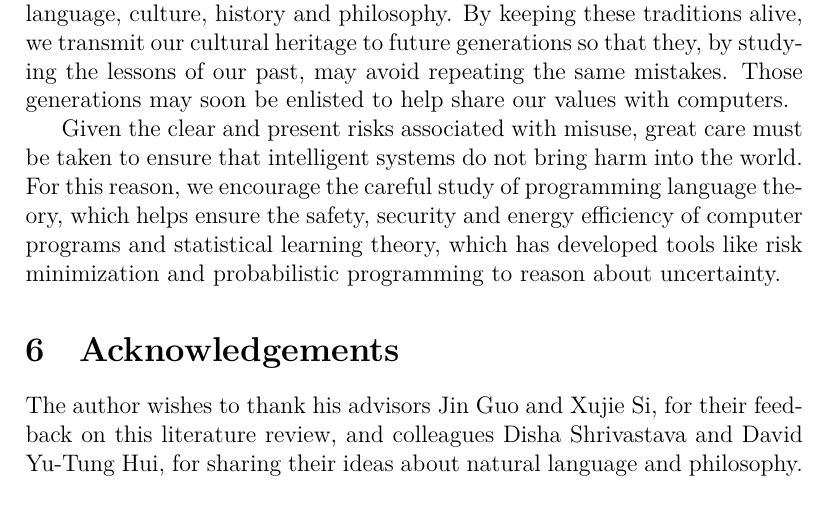
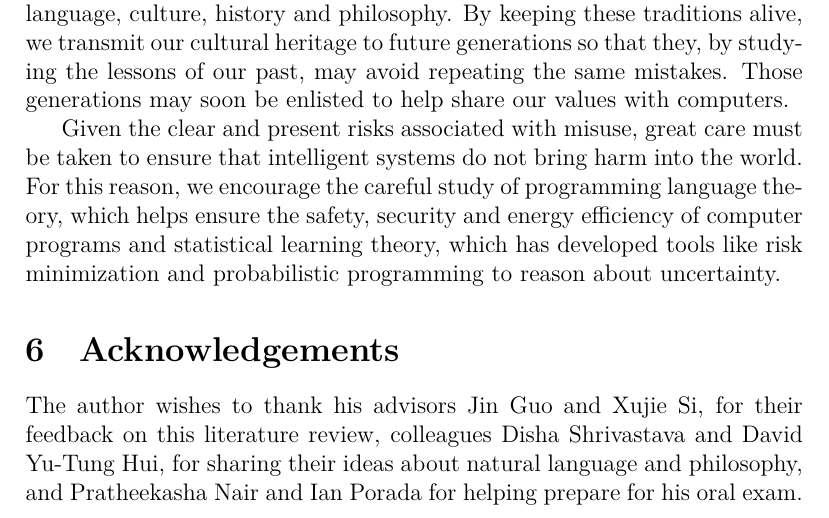
Before and after one commit to breandan/breandan, a LaTeX problem sheet (paperwork/comp_exam_v2/literature_review.tex): part of page 12 of 16, cut so that both start at the same text. Compiled offline with XeLaTeX.

Commit message:
acknowledge Pratheeksha and Ian

```diff
--- a/paperwork/comp_exam_v2/literature_review.tex
+++ b/paperwork/comp_exam_v2/literature_review.tex
@@ -244,7 +244,7 @@ Given the clear and present risks associated with misuse, great care must be tak
 
 \section{Acknowledgements}
 
-The author wishes to thank his advisors Jin Guo and Xujie Si, for their feedback on this literature review, and colleagues Disha Shrivastava and David Yu-Tung Hui, for sharing their ideas about natural language and philosophy.
+The author wishes to thank his advisors Jin Guo and Xujie Si, for their feedback on this literature review, colleagues Disha Shrivastava and David Yu-Tung Hui, for sharing their ideas about natural language and philosophy, and Pratheekasha Nair and Ian Porada for helping prepare for his oral exam.
 
   \bibliography{literature_review}
   \bibliographystyle{plain}
```
Also changed, not shown: paperwork/comp_exam_v2/literature_review.pdf.
